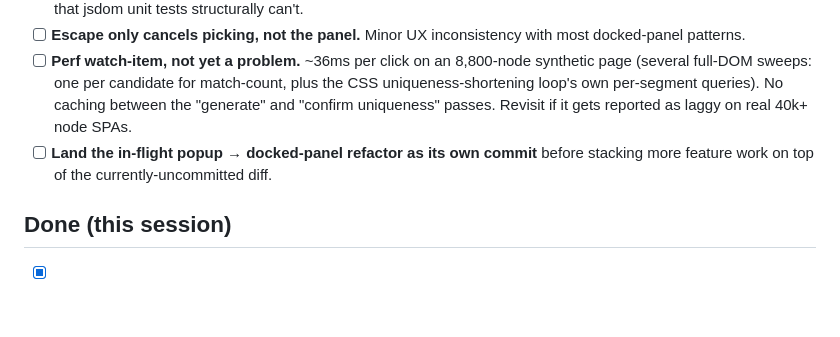
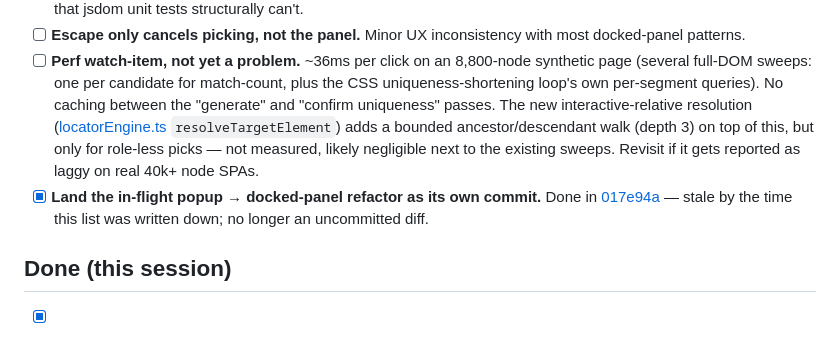
Before and after one commit to gaurangpb/locator-pilot, a Markdown page: BACKLOG.md, the part around the change. Drawn GitHub-style; blank space fills up the shorter version.

Commit message:
Tidy backlog: close stale refactor item, note resolution's perf cost
The popup-to-docked-panel refactor item was written before that work
landed as its own commit (017e94a) — stale, checking it off. Also
notes the new interactive-relative resolution's bounded ancestor/
descendant walk as an addition to the existing perf watch-item, since
it's a genuine (if likely negligible) new per-pick cost path.

Co-Authored-By: Claude Sonnet 5 <noreply@anthropic.com>

```diff
--- a/BACKLOG.md
+++ b/BACKLOG.md
@@ -117,10 +117,14 @@ Status legend: `[ ]` open, `[x]` done.
 - [ ] **Perf watch-item, not yet a problem.** ~36ms per click on an 8,800-node
   synthetic page (several full-DOM sweeps: one per candidate for match-count, plus
   the CSS uniqueness-shortening loop's own per-segment queries). No caching between
-  the "generate" and "confirm uniqueness" passes. Revisit if it gets reported as
-  laggy on real 40k+ node SPAs.
-- [ ] **Land the in-flight popup → docked-panel refactor as its own commit** before
-  stacking more feature work on top of the currently-uncommitted diff.
+  the "generate" and "confirm uniqueness" passes. The new interactive-relative
+  resolution ([locatorEngine.ts](src/lib/locatorEngine.ts) `resolveTargetElement`)
+  adds a bounded ancestor/descendant walk (depth 3) on top of this, but only for
+  role-less picks — not measured, likely negligible next to the existing sweeps.
+  Revisit if it gets reported as laggy on real 40k+ node SPAs.
+- [x] **Land the in-flight popup → docked-panel refactor as its own commit.** Done
+  in [017e94a](https://github.com/gaurangpb/locator-pilot/commit/017e94a) — stale
+  by the time this list was written down; no longer an uncommitted diff.
 
 ## Done (this session)
 
```
